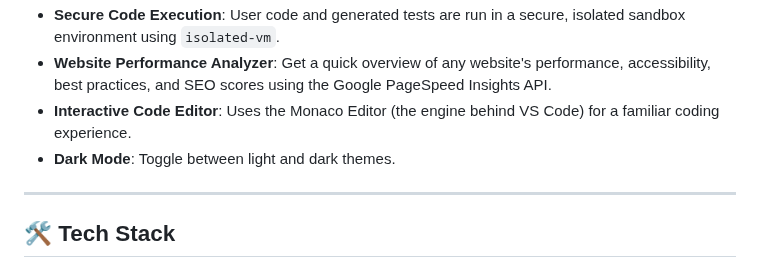
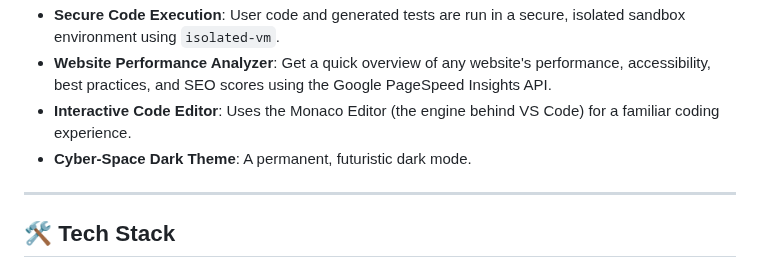
Before and after one commit to dhrma-tech/Vexor.AI, a Markdown page: README.md, the part around the change. GitHub-like rendering.

```diff
--- a/README.md
+++ b/README.md
@@ -19,7 +19,7 @@ Writing thorough unit tests is essential for robust software, but it's often ted
 * **Secure Code Execution**: User code and generated tests are run in a secure, isolated sandbox environment using `isolated-vm`.
 * **Website Performance Analyzer**: Get a quick overview of any website's performance, accessibility, best practices, and SEO scores using the Google PageSpeed Insights API.
 * **Interactive Code Editor**: Uses the Monaco Editor (the engine behind VS Code) for a familiar coding experience.
-* **Dark Mode**: Toggle between light and dark themes.
+* **Cyber-Space Dark Theme**: A permanent, futuristic dark mode.
 
 ---
 
```
